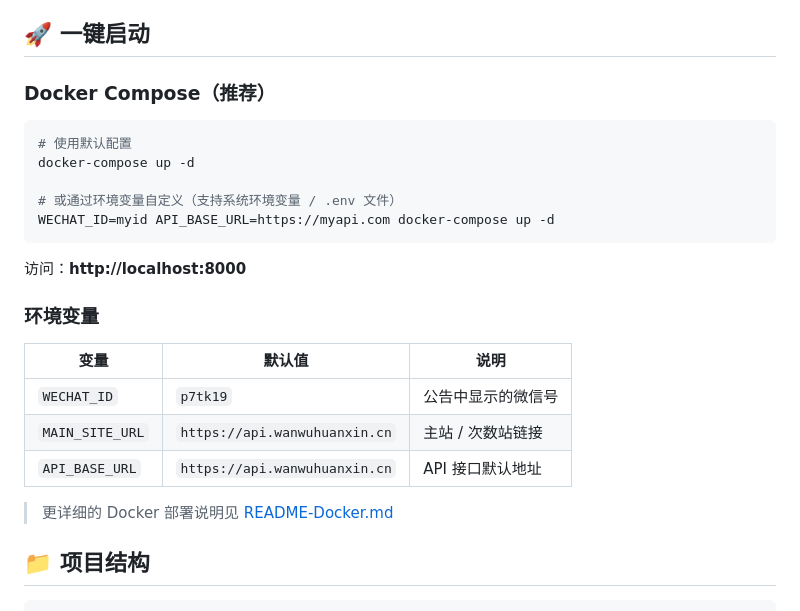
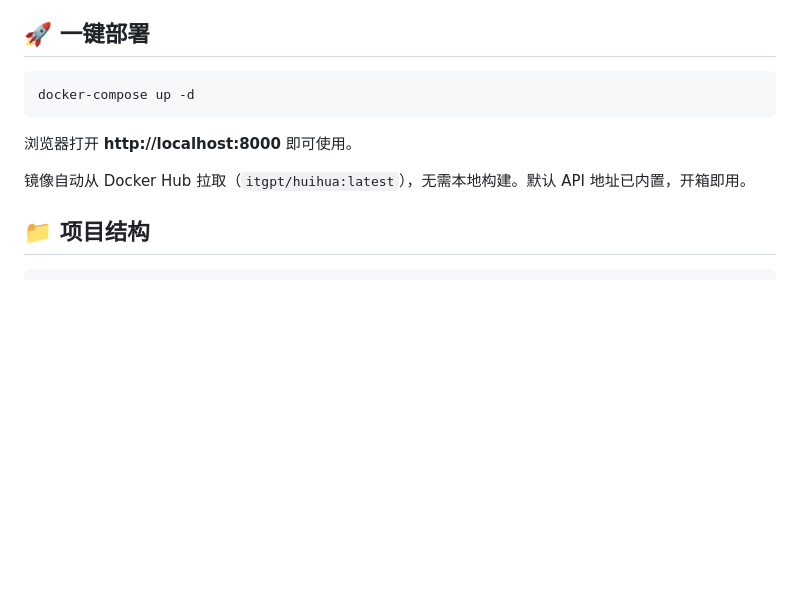
Before and after one commit to itgpt/huihua, a Markdown page: README.md, the part around the change. Rendered like a GitHub page; blank space fills up the shorter version.

Commit message:
docs: 简化一键部署说明，去掉冗余

````diff
--- a/README.md
+++ b/README.md
@@ -30,29 +30,15 @@
 - 📐 **分镜设计** — 视频分镜规划
 - 💡 **灵感实验室** — 小红书风格图文生成
 
-## 🚀 一键启动
-
-### Docker Compose（推荐）
+## 🚀 一键部署
 
 ```bash
-# 使用默认配置
 docker-compose up -d
-
-# 或通过环境变量自定义（支持系统环境变量 / .env 文件）
-WECHAT_ID=myid API_BASE_URL=https://myapi.com docker-compose up -d
 ```
 
-访问：**http://localhost:8000**
+浏览器打开 **http://localhost:8000** 即可使用。
 
-### 环境变量
-
-| 变量 | 默认值 | 说明 |
-|------|--------|------|
-| `WECHAT_ID` | `p7tk19` | 公告中显示的微信号 |
-| `MAIN_SITE_URL` | `https://api.wanwuhuanxin.cn` | 主站 / 次数站链接 |
-| `API_BASE_URL` | `https://api.wanwuhuanxin.cn` | API 接口默认地址 |
-
-> 更详细的 Docker 部署说明见 [README-Docker.md](README-Docker.md)
+镜像自动从 Docker Hub 拉取（`itgpt/huihua:latest`），无需本地构建。默认 API 地址已内置，开箱即用。
 
 ## 📁 项目结构
 
````
